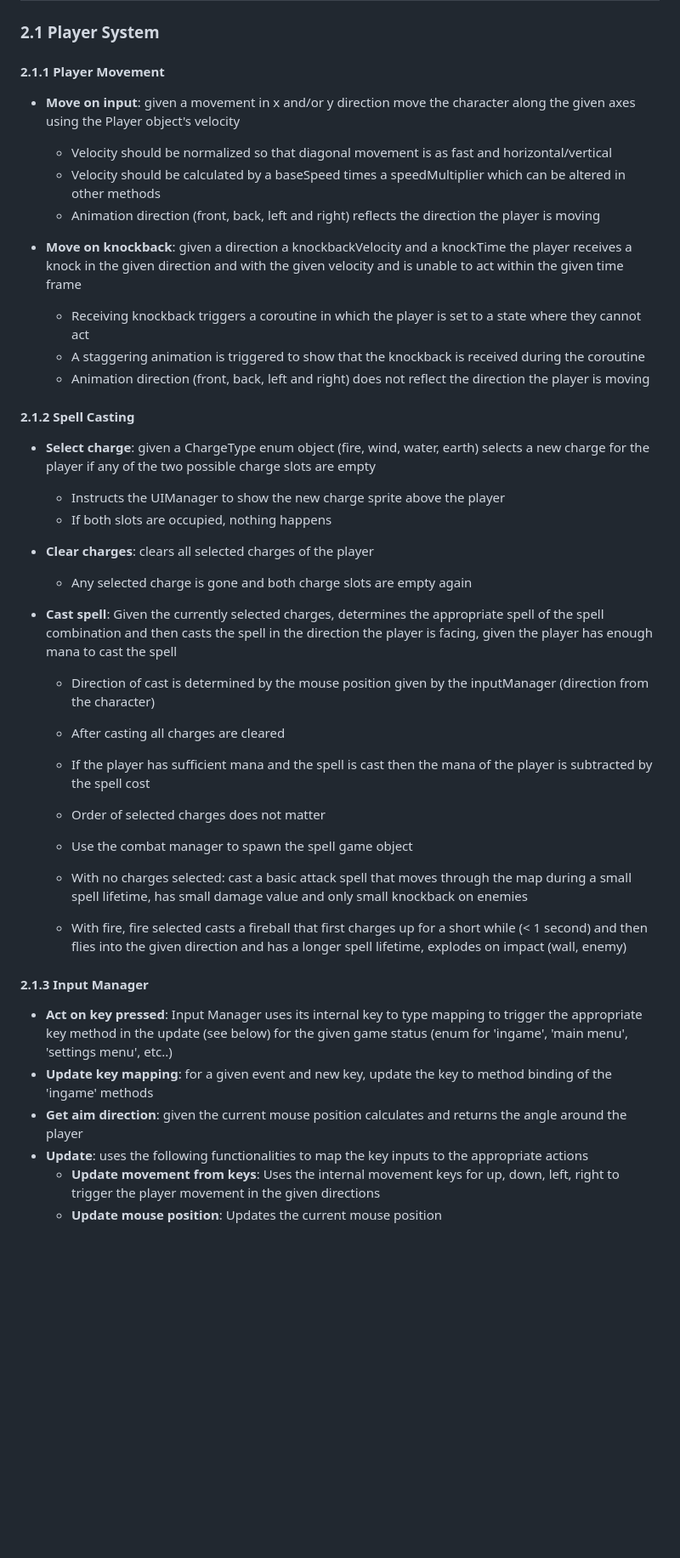
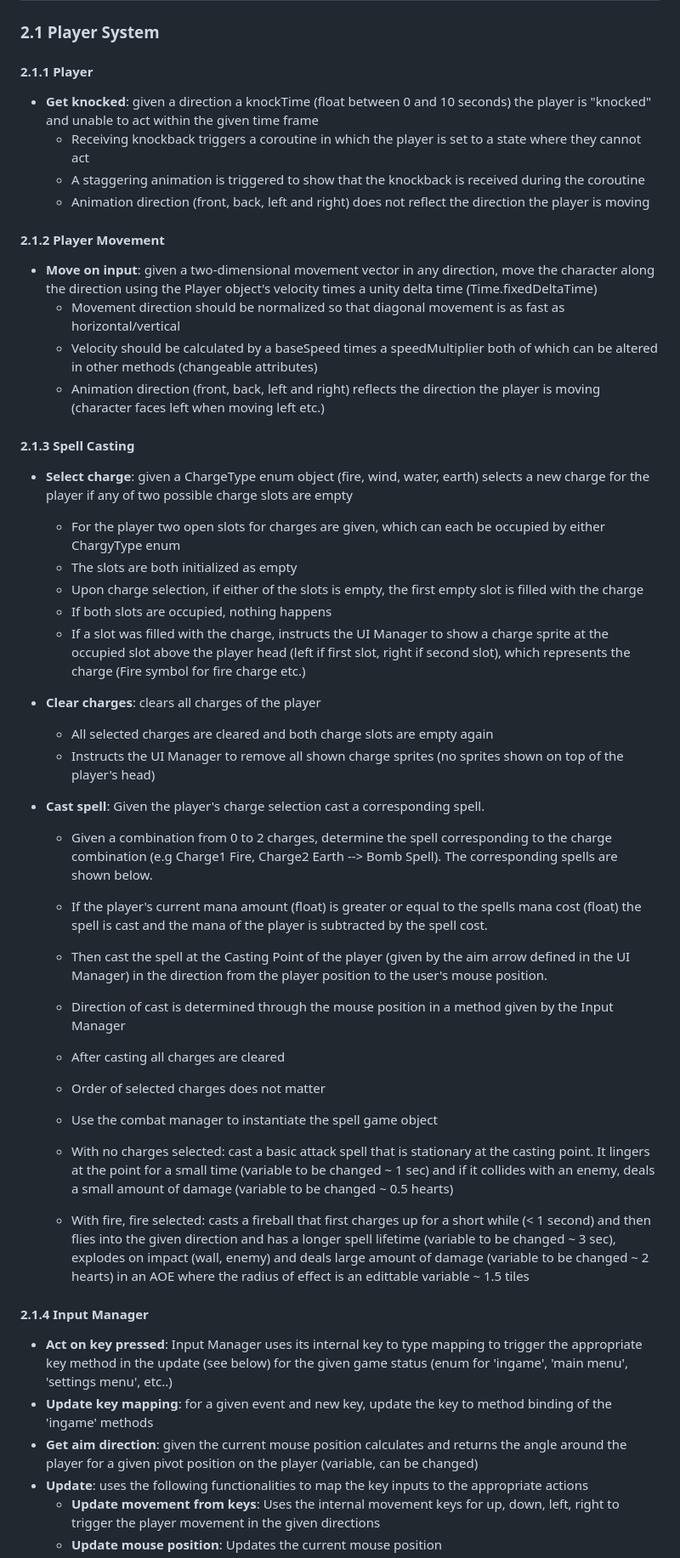
Before and after one commit to soerenfetsch/TheElemelons, a Markdown page: Development-Strategy/Requirements_Analysis.md, the part around the change. Shown at 85% size. GitHub-like rendering; blank space fills up the shorter version.

```diff
--- a/Development-Strategy/Requirements_Analysis.md
+++ b/Development-Strategy/Requirements_Analysis.md
@@ -31,42 +31,50 @@ The game targets casual to midcore players who enjoy fantasy, dungeon crawlers,
 
 ### 2.1 Player System
 
-#### 2.1.1 Player Movement
+#### 2.1.1 Player
 
-- **Move on input**: given a movement in x and/or y direction move the character along the given axes using the Player object's velocity
-  - Velocity should be normalized so that diagonal movement is as fast and horizontal/vertical
-  - Velocity should be calculated by a baseSpeed times a speedMultiplier which can be altered in other methods
-  - Animation direction (front, back, left and right) reflects the direction the player is moving
-
-- **Move on knockback**: given a direction a knockbackVelocity and a knockTime the player receives a knock in the given direction and with the given velocity and is unable to act within the given time frame
+- **Get knocked**: given a direction a knockTime (float between 0 and 10 seconds) the player is "knocked" and unable to act within the given time frame
   - Receiving knockback triggers a coroutine in which the player is set to a state where they cannot act
   - A staggering animation is triggered to show that the knockback is received during the coroutine
   - Animation direction (front, back, left and right) does not reflect the direction the player is moving
 
-#### 2.1.2 Spell Casting
+#### 2.1.2 Player Movement
 
-- **Select charge**: given a ChargeType enum object (fire, wind, water, earth) selects a new charge for the player if any of the two possible charge slots are empty
-  - Instructs the UIManager to show the new charge sprite above the player
+- **Move on input**: given a two-dimensional movement vector in any direction, move the character along the direction using the Player object's velocity times a unity delta time (Time.fixedDeltaTime)
+  - Movement direction should be normalized so that diagonal movement is as fast as horizontal/vertical
+  - Velocity should be calculated by a baseSpeed times a speedMultiplier both of which can be altered in other methods (changeable attributes)
+  - Animation direction (front, back, left and right) reflects the direction the player is moving (character faces left when moving left etc.)
+
+#### 2.1.3 Spell Casting
+
+- **Select charge**: given a ChargeType enum object (fire, wind, water, earth) selects a new charge for the player if any of two possible charge slots are empty
+  - For the player two open slots for charges are given, which can each be occupied by either ChargyType enum
+  - The slots are both initialized as empty
+  - Upon charge selection, if either of the slots is empty, the first empty slot is filled with the charge
   - If both slots are occupied, nothing happens
+  - If a slot was filled with the charge, instructs the UI Manager to show a charge sprite at the occupied slot above the player head (left if first slot, right if second slot), which represents the charge (Fire symbol for fire charge etc.)
 
-- **Clear charges**: clears all selected charges of the player
-  - Any selected charge is gone and both charge slots are empty again
+- **Clear charges**: clears all charges of the player
+  - All selected charges are cleared and both charge slots are empty again
+  - Instructs the UI Manager to remove all shown charge sprites (no sprites shown on top of the player's head)
 
-- **Cast spell**: Given the currently selected charges, determines the appropriate spell of the spell combination and then casts the spell in the direction the player is facing, given the player has enough mana to cast the spell
-  - Direction of cast is determined by the mouse position given by the inputManager (direction from the character)
+- **Cast spell**: Given the player's charge selection cast a corresponding spell.
+  - Given a combination from 0 to 2 charges, determine the spell corresponding to the charge combination (e.g Charge1 Fire, Charge2 Earth --> Bomb Spell). The corresponding spells are shown below.
+  - If the player's current mana amount (float) is greater or equal to the spells mana cost (float) the spell is cast and the mana of the player is subtracted by the spell cost.
+  - Then cast the spell at the Casting Point of the player (given by the aim arrow defined in the UI Manager) in the direction from the player position to the user's mouse position.
+  - Direction of cast is determined through the mouse position in a method given by the Input Manager
   - After casting all charges are cleared
-  - If the player has sufficient mana and the spell is cast then the mana of the player is subtracted by the spell cost
   - Order of selected charges does not matter
-  - Use the combat manager to spawn the spell game object
+  - Use the combat manager to instantiate the spell game object
 
-  - With no charges selected: cast a basic attack spell that moves through the map during a small spell lifetime, has small damage value and only small knockback on enemies
-  - With fire, fire selected casts a fireball that first charges up for a short while (< 1 second) and then flies into the given direction and has a longer spell lifetime, explodes on impact (wall, enemy)
+  - With no charges selected: cast a basic attack spell that is stationary at the casting point. It lingers at the point for a small time (variable to be changed ~ 1 sec) and if it collides with an enemy, deals a small amount of damage (variable to be changed ~ 0.5 hearts)
+  - With fire, fire selected: casts a fireball that first charges up for a short while (< 1 second) and then flies into the given direction and has a longer spell lifetime (variable to be changed ~ 3 sec), explodes on impact (wall, enemy) and deals large amount of damage (variable to be changed ~ 2 hearts) in an AOE where the radius of effect is an edittable variable ~ 1.5 tiles
 
-#### 2.1.3 Input Manager
+#### 2.1.4 Input Manager
 
 - **Act on key pressed**: Input Manager uses its internal key to type mapping to trigger the appropriate key method in the update (see below) for the given game status (enum for 'ingame', 'main menu', 'settings menu', etc..)
 - **Update key mapping**: for a given event and new key, update the key to method binding of the 'ingame' methods
-- **Get aim direction**: given the current mouse position calculates and returns the angle around the player
+- **Get aim direction**: given the current mouse position calculates and returns the angle around the player for a given pivot position on the player (variable, can be changed)
 - **Update**: uses the following functionalities to map the key inputs to the appropriate actions
   - **Update movement from keys**: Uses the internal movement keys for up, down, left, right to trigger the player movement in the given directions
   - **Update mouse position**: Updates the current mouse position
```
